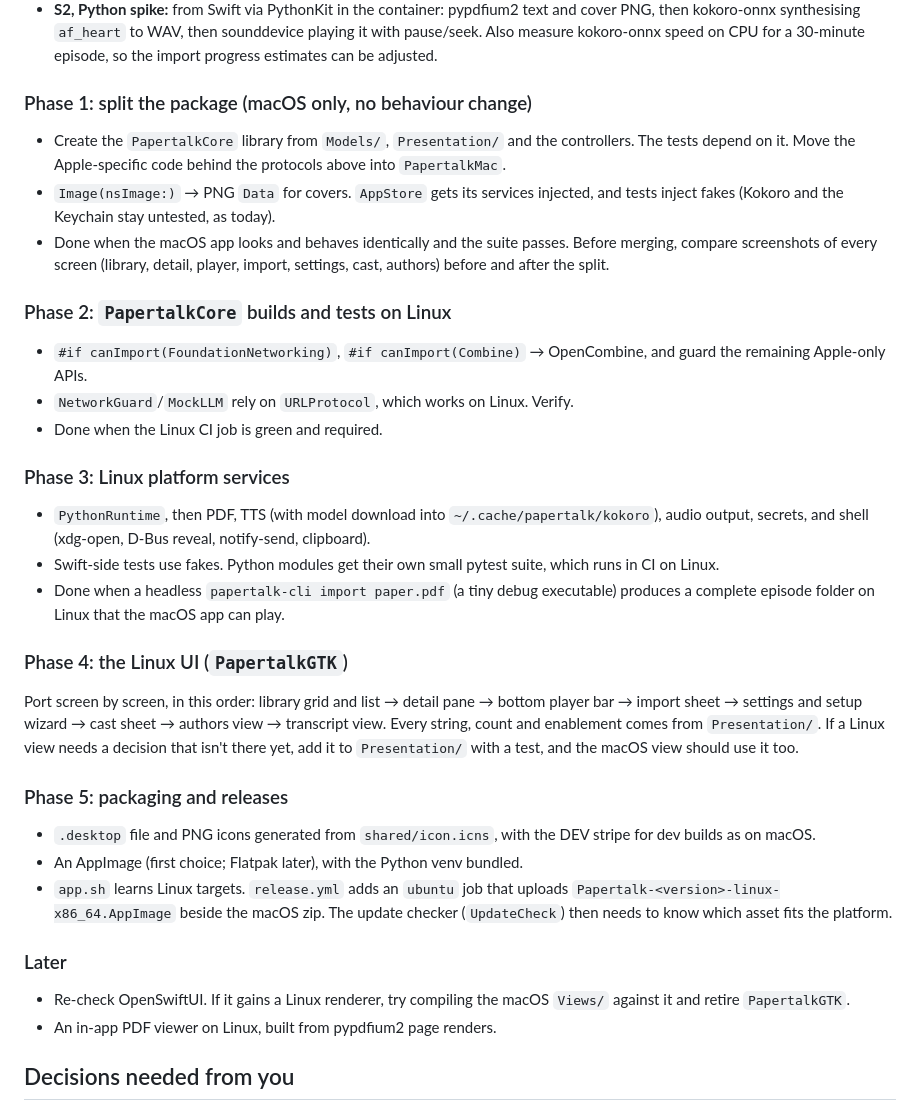
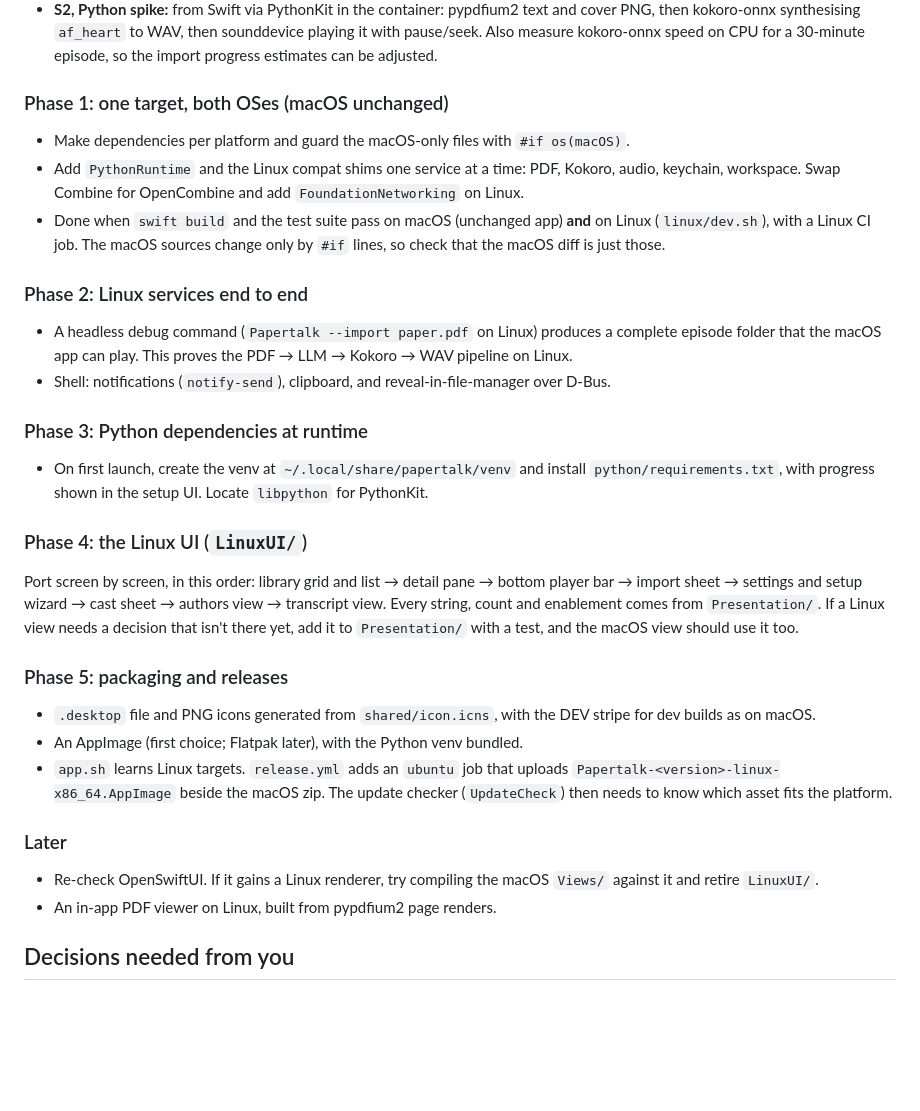
Before and after one commit to marcoSanti/papertalk, a Markdown page: docs/LINUX_PORT.md, the part around one of its changes. Rendered like a GitHub page; blank space fills up the shorter version.

```diff
--- a/docs/LINUX_PORT.md
+++ b/docs/LINUX_PORT.md
@@ -136,30 +131,24 @@ Linux too.
   pause/seek. Also measure kokoro-onnx speed on CPU for a 30-minute episode, so the import
   progress estimates can be adjusted.
 
-### Phase 1: split the package (macOS only, no behaviour change)
-- Create the `PapertalkCore` library from `Models/`, `Presentation/` and the controllers. The tests
-  depend on it. Move the Apple-specific code behind the protocols above into `PapertalkMac`.
-- `Image(nsImage:)` → PNG `Data` for covers. `AppStore` gets its services injected, and tests
-  inject fakes (Kokoro and the Keychain stay untested, as today).
-- Done when the macOS app looks and behaves identically and the suite passes. Before merging,
-  compare screenshots of every screen (library, detail, player, import, settings, cast,
-  authors) before and after the split.
+### Phase 1: one target, both OSes (macOS unchanged)
+- Make dependencies per platform and guard the macOS-only files with `#if os(macOS)`.
+- Add `PythonRuntime` and the Linux compat shims one service at a time: PDF, Kokoro, audio,
+  keychain, workspace. Swap Combine for OpenCombine and add `FoundationNetworking` on Linux.
+- Done when `swift build` and the test suite pass on macOS (unchanged app) **and** on Linux
+  (`linux/dev.sh`), with a Linux CI job. The macOS sources change only by `#if` lines, so check
+  that the macOS diff is just those.
 
-### Phase 2: `PapertalkCore` builds and tests on Linux
-- `#if canImport(FoundationNetworking)`, `#if canImport(Combine)` → OpenCombine, and
-  guard the remaining Apple-only APIs.
-- `NetworkGuard`/`MockLLM` rely on `URLProtocol`, which works on Linux. Verify.
-- Done when the Linux CI job is green and required.
+### Phase 2: Linux services end to end
+- A headless debug command (`Papertalk --import paper.pdf` on Linux) produces a complete episode
+  folder that the macOS app can play. This proves the PDF → LLM → Kokoro → WAV pipeline on Linux.
+- Shell: notifications (`notify-send`), clipboard, and reveal-in-file-manager over D-Bus.
 
-### Phase 3: Linux platform services
-- `PythonRuntime`, then PDF, TTS (with model download into `~/.cache/papertalk/kokoro`), audio
-  output, secrets, and shell (xdg-open, D-Bus reveal, notify-send, clipboard).
-- Swift-side tests use fakes. Python modules get their own small pytest suite, which runs in CI on
-  Linux.
-- Done when a headless `papertalk-cli import paper.pdf` (a tiny debug executable) produces a
-  complete episode folder on Linux that the macOS app can play.
+### Phase 3: Python dependencies at runtime
+- On first launch, create the venv at `~/.local/share/papertalk/venv` and install
+  `python/requirements.txt`, with progress shown in the setup UI. Locate `libpython` for PythonKit.
 
-### Phase 4: the Linux UI (`PapertalkGTK`)
+### Phase 4: the Linux UI (`LinuxUI/`)
 Port screen by screen, in this order: library grid and list → detail pane → bottom player bar
 → import sheet → settings and setup wizard → cast sheet → authors view → transcript view. Every
 string, count and enablement comes from `Presentation/`. If a Linux view needs a decision that
@@ -175,7 +164,7 @@ isn't there yet, add it to `Presentation/` with a test, and the macOS view shoul
 
 ### Later
 - Re-check OpenSwiftUI. If it gains a Linux renderer, try compiling the macOS `Views/` against it
-  and retire `PapertalkGTK`.
+  and retire `LinuxUI/`.
 - An in-app PDF viewer on Linux, built from pypdfium2 page renders.
 
 ## Decisions needed from you
```
Also changed, not shown: other parts of docs/LINUX_PORT.md (+57 -31 lines).
